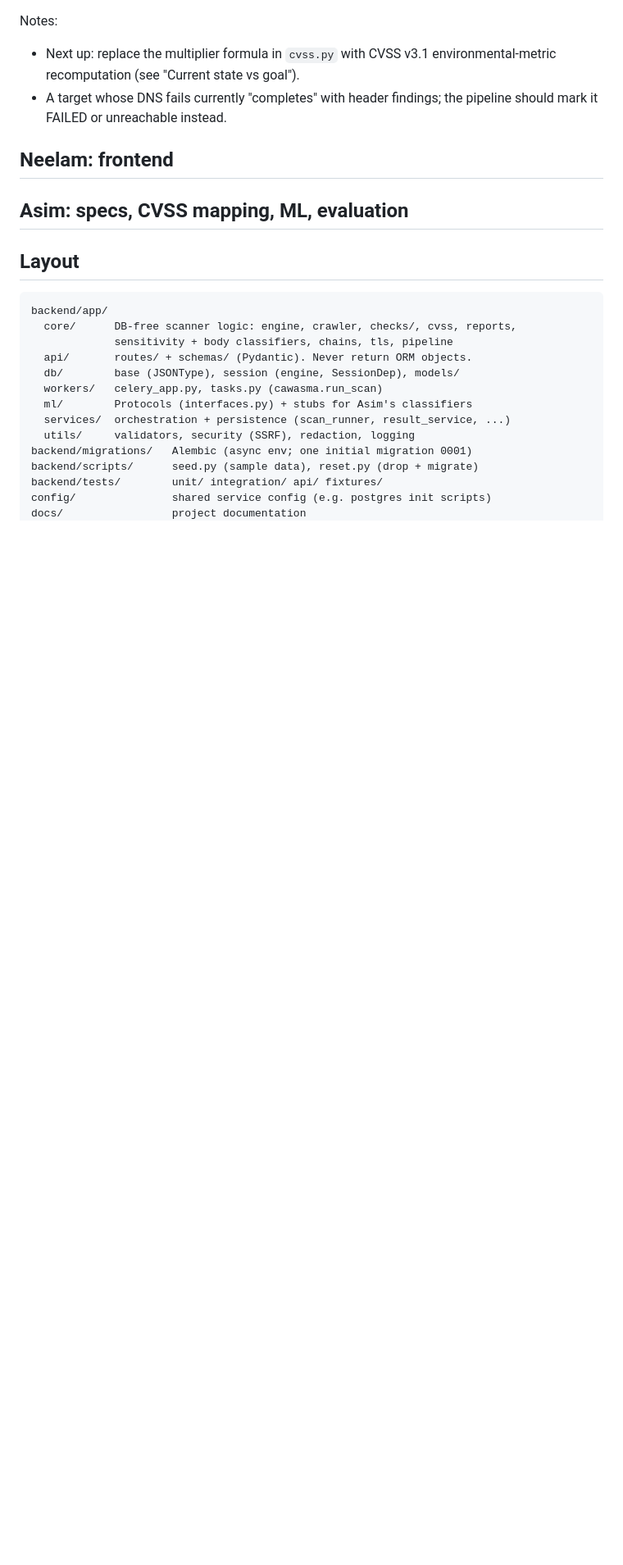
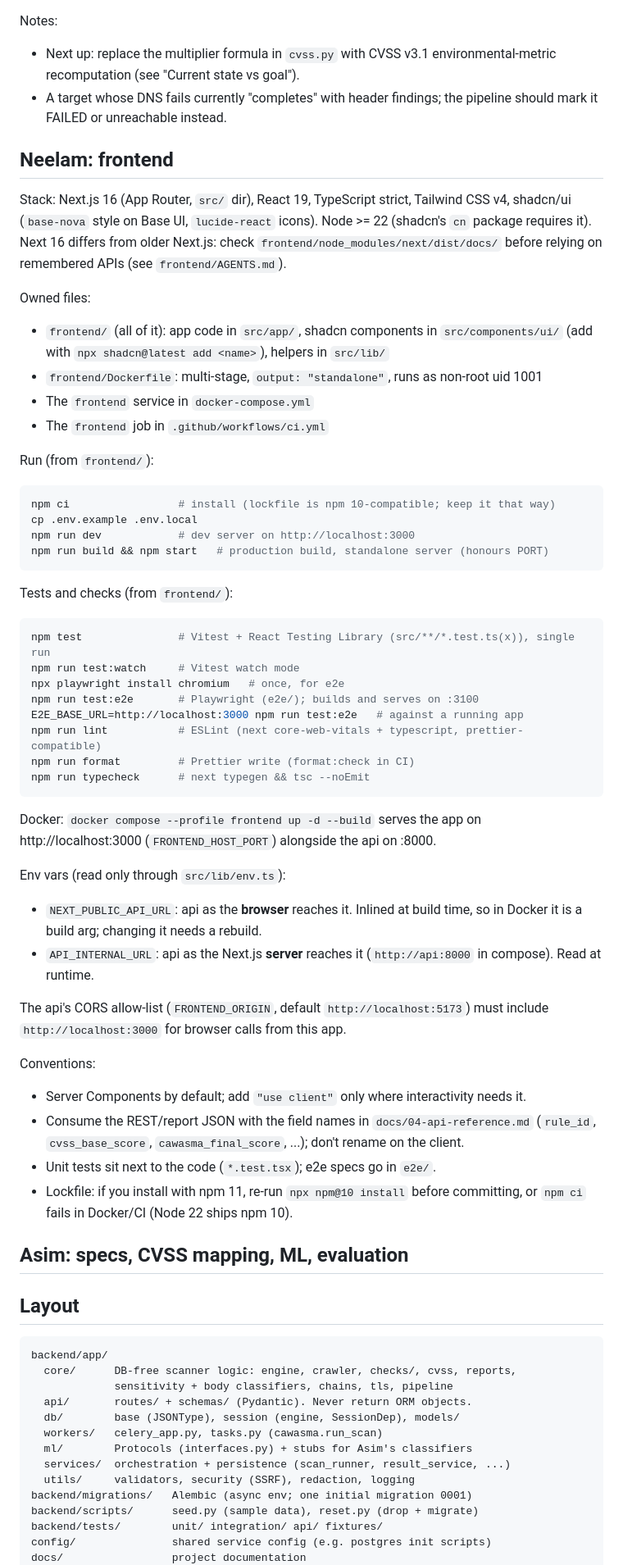
Before and after one commit to Asimshakeel13/Context-Aware-Web-and-API-Security-Misconfiguration-Analyzer, a Markdown page: CLAUDE.md, the part around the change. Shown at 82% size. Drawn GitHub-style; blank space fills up the shorter version.

Commit message:
Fill in the Neelam frontend section of CLAUDE.md
Stack, owned files, how to run the dev server, tests and checks, Docker, env vars and conventions. Other sections are unchanged.

````diff
--- a/CLAUDE.md
+++ b/CLAUDE.md
@@ -80,7 +80,63 @@ Notes:
 
 ## Neelam: frontend
 
-<!-- Neelam: stack, how to run, API endpoints consumed, conventions. -->
+Stack: Next.js 16 (App Router, `src/` dir), React 19, TypeScript strict,
+Tailwind CSS v4, shadcn/ui (`base-nova` style on Base UI, `lucide-react` icons).
+Node >= 22 (shadcn's `cn` package requires it). Next 16 differs from older
+Next.js: check `frontend/node_modules/next/dist/docs/` before relying on
+remembered APIs (see `frontend/AGENTS.md`).
+
+Owned files:
+
+- `frontend/` (all of it): app code in `src/app/`, shadcn components in
+  `src/components/ui/` (add with `npx shadcn@latest add <name>`), helpers in `src/lib/`
+- `frontend/Dockerfile`: multi-stage, `output: "standalone"`, runs as non-root uid 1001
+- The `frontend` service in `docker-compose.yml`
+- The `frontend` job in `.github/workflows/ci.yml`
+
+Run (from `frontend/`):
+
+```bash
+npm ci                 # install (lockfile is npm 10-compatible; keep it that way)
+cp .env.example .env.local
+npm run dev            # dev server on http://localhost:3000
+npm run build && npm start   # production build, standalone server (honours PORT)
+```
+
+Tests and checks (from `frontend/`):
+
+```bash
+npm test               # Vitest + React Testing Library (src/**/*.test.ts(x)), single run
+npm run test:watch     # Vitest watch mode
+npx playwright install chromium   # once, for e2e
+npm run test:e2e       # Playwright (e2e/); builds and serves on :3100
+E2E_BASE_URL=http://localhost:3000 npm run test:e2e   # against a running app
+npm run lint           # ESLint (next core-web-vitals + typescript, prettier-compatible)
+npm run format         # Prettier write (format:check in CI)
+npm run typecheck      # next typegen && tsc --noEmit
+```
+
+Docker: `docker compose --profile frontend up -d --build` serves the app on
+http://localhost:3000 (`FRONTEND_HOST_PORT`) alongside the api on :8000.
+
+Env vars (read only through `src/lib/env.ts`):
+
+- `NEXT_PUBLIC_API_URL`: api as the **browser** reaches it. Inlined at build
+  time, so in Docker it is a build arg; changing it needs a rebuild.
+- `API_INTERNAL_URL`: api as the Next.js **server** reaches it
+  (`http://api:8000` in compose). Read at runtime.
+
+The api's CORS allow-list (`FRONTEND_ORIGIN`, default `http://localhost:5173`)
+must include `http://localhost:3000` for browser calls from this app.
+
+Conventions:
+
+- Server Components by default; add `"use client"` only where interactivity needs it.
+- Consume the REST/report JSON with the field names in `docs/04-api-reference.md`
+  (`rule_id`, `cvss_base_score`, `cawasma_final_score`, ...); don't rename on the client.
+- Unit tests sit next to the code (`*.test.tsx`); e2e specs go in `e2e/`.
+- Lockfile: if you install with npm 11, re-run `npx npm@10 install` before
+  committing, or `npm ci` fails in Docker/CI (Node 22 ships npm 10).
 
 ## Asim: specs, CVSS mapping, ML, evaluation
 
````
